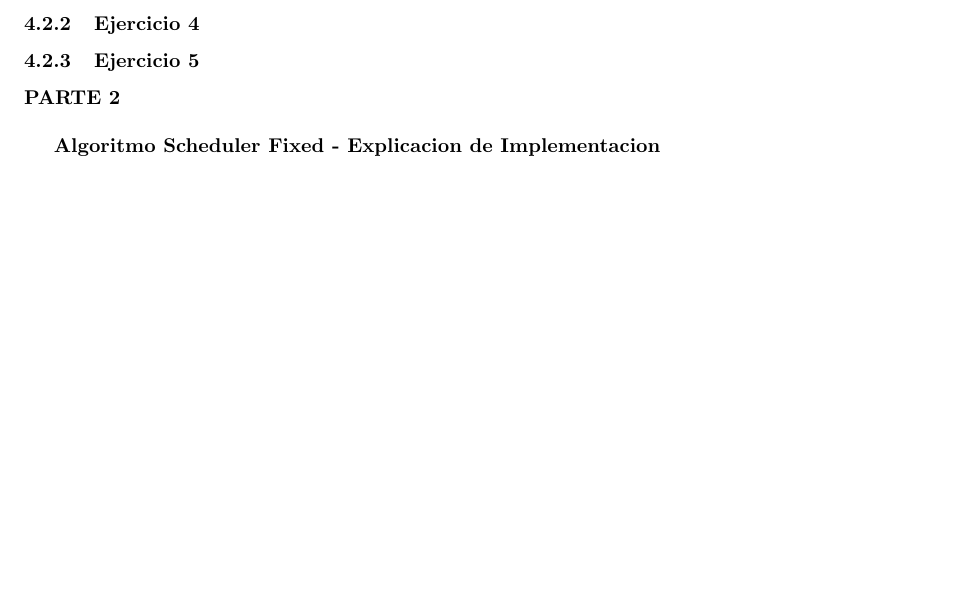
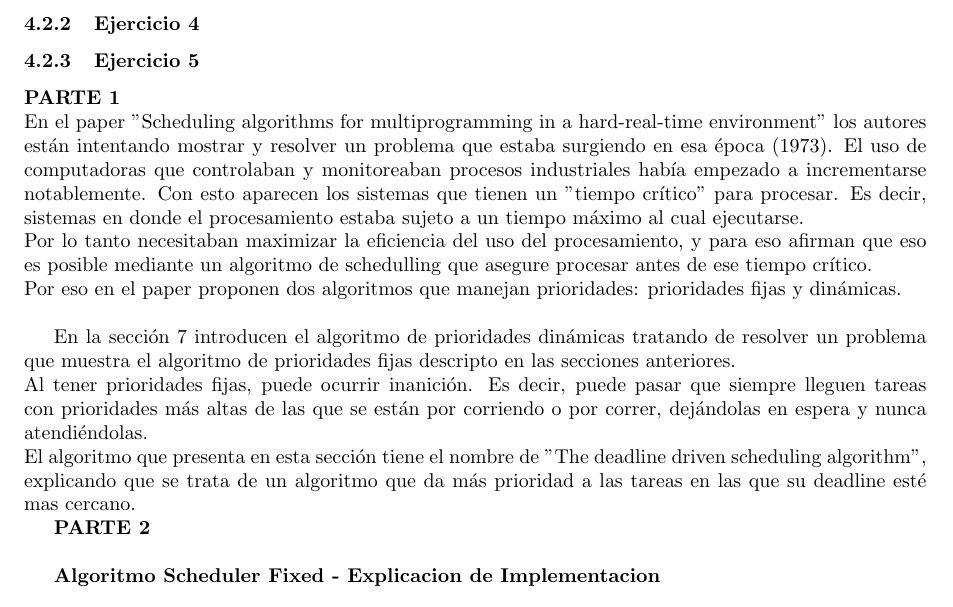
Before and after one commit to guidotripodi/terayeelautoymefui, a LaTeX document (tp1/tp1_2015/informe/informe.tex, which reads tp1/tp1_2015/informe/parte2.tex): part of page 7 of 20, cut so that both start at the same text, the shorter picture padded with empty space. Compiled offline with pdfLaTeX.

Commit message:
Ejercicio 5, incompleto

```diff
--- a/tp1/tp1_2015/informe/parte2.tex
+++ b/tp1/tp1_2015/informe/parte2.tex
@@ -64,6 +64,20 @@ señal de unblock, la tarea desalojada regresara al final de la cola global.
 \subsubsection[Resolución Ejercicio 4]{Ejercicio 4}
 
 \subsubsection[Resolución Ejercicio 5]{Ejercicio 5}
+\textbf{PARTE 1}\\
+En el paper "Scheduling algorithms for multiprogramming
+in a hard-real-time environment" los autores están intentando mostrar y resolver un problema que estaba surgiendo en esa época (1973). El uso de computadoras que controlaban y monitoreaban procesos industriales había empezado a incrementarse notablemente. Con esto aparecen los sistemas que tienen un "tiempo crítico" para procesar. Es decir, sistemas en donde el procesamiento estaba sujeto a un tiempo máximo al cual ejecutarse.\\
+Por lo tanto necesitaban maximizar la eficiencia del uso del procesamiento, y para eso afirman que eso es posible mediante un algoritmo de schedulling que asegure procesar antes de ese tiempo crítico.\\
+Por eso en el paper proponen dos algoritmos que manejan prioridades: prioridades fijas y dinámicas.\\
+
+\\
+En la sección 7 introducen el algoritmo de prioridades dinámicas tratando de resolver un problema que muestra el algoritmo de prioridades fijas descripto en las secciones anteriores.\\
+Al tener prioridades fijas, puede ocurrir inanición. Es decir, puede pasar que siempre lleguen tareas con prioridades más altas de las que se están por corriendo o por correr, dejándolas en espera y nunca atendiéndolas.\\
+El algoritmo que presenta en esta sección tiene el nombre de "The deadline driven scheduling algorithm", explicando que se trata de un algoritmo que da más prioridad a las tareas en las que su deadline esté mas cercano.
+
+
+
+
 
 \textbf{PARTE 2}\\
 
```
